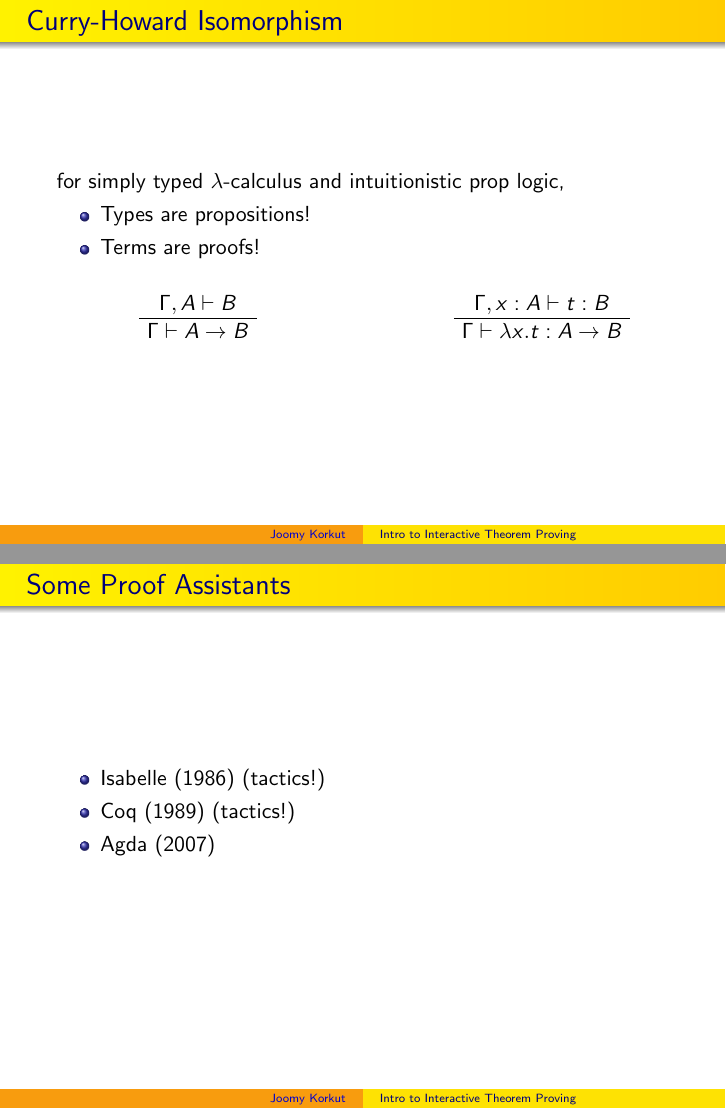
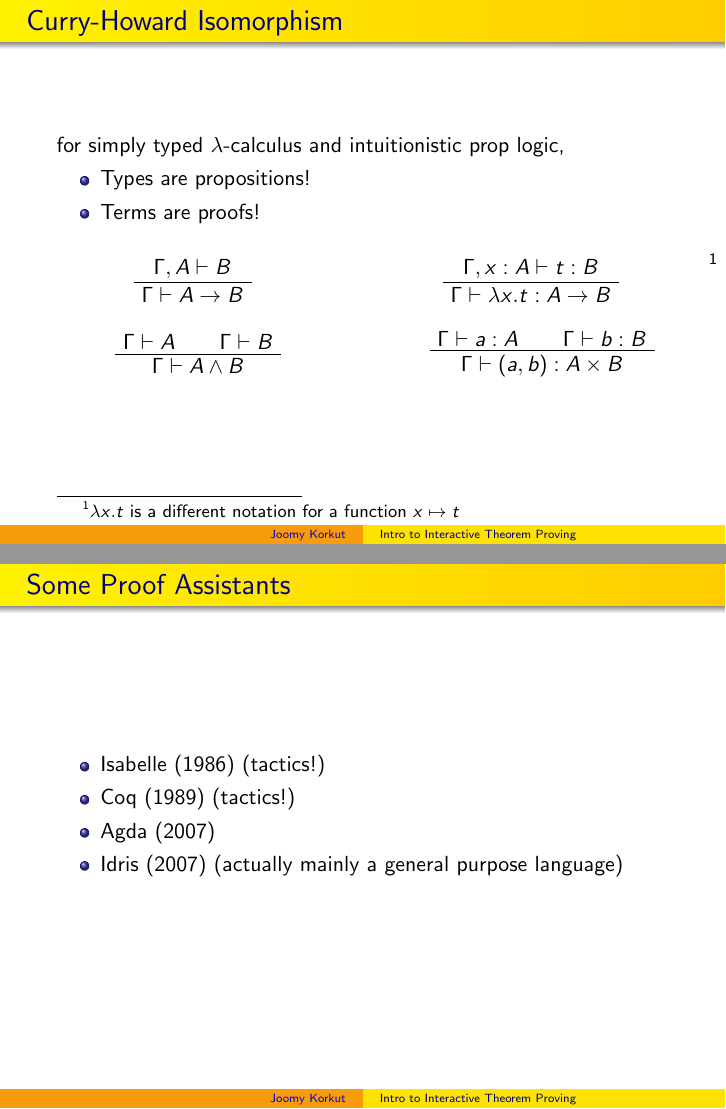
Before and after one commit to joom/presentations, LaTeX slides (gss/slides/source.tex): pages 12 and 15 of 15 before the commit and pages 14 and 17 of 17 after it, joined at a grey line. Compiled offline with pdfLaTeX.

Commit message:
Last changes

```diff
--- a/gss/slides/source.tex
+++ b/gss/slides/source.tex
@@ -1,5 +1,5 @@
 \documentclass{beamer}
-\usepackage{listings, bussproofs}
+\usepackage{listings, bussproofs, hyperref}
 
 \usetheme{Warsaw}
 \usecolortheme{wolverine}
@@ -65,7 +68,27 @@
         \UnaryInfC{$\Gamma \vdash \lambda x.t : A \to B$}
       \end{prooftree}
     \end{column}
+  \only<4->{\footnote{$\lambda x.t$ is a different notation for a function $x \mapsto t$}}
   \end{columns}
+ \pause
+  \begin{columns}
+    \begin{column}{0.5\textwidth}
+      \begin{prooftree}
+        \AxiomC{$\Gamma \vdash A$}
+        \AxiomC{$\Gamma \vdash B$}
+        \BinaryInfC{$\Gamma \vdash A \land B$}
+      \end{prooftree}
+    \end{column}
+    \pause
+    \begin{column}{0.5\textwidth}
+      \begin{prooftree}
+        \AxiomC{$\Gamma \vdash a : A$}
+        \AxiomC{$\Gamma \vdash b : B$}
+        \BinaryInfC{$\Gamma \vdash (a, b) : A \times B$}
+      \end{prooftree}
+    \end{column}
+  \end{columns}
+
 \end{frame}
 
 \begin{frame}{Martin-L\"{o}f type theory}
@@ -85,6 +108,7 @@
     \item Isabelle (1986) (tactics!)
     \item Coq (1989) (tactics!)
     \item Agda (2007)
+    \item Idris (2007) (actually mainly a general purpose language)
   \end{itemize}
 \end{frame}
 \end{document}
```
Also changed, not shown: gss/slides/output.pdf, gss/slides/source.tex (5 more changed lines), 5 other files.
